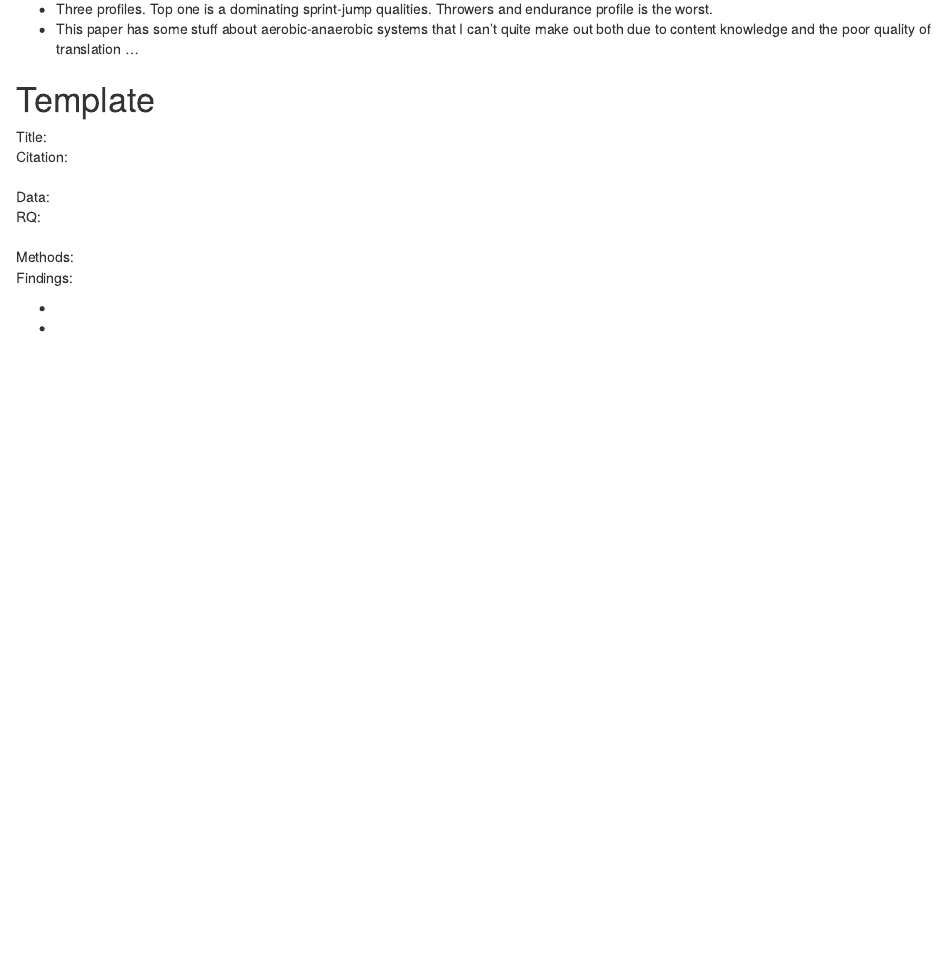
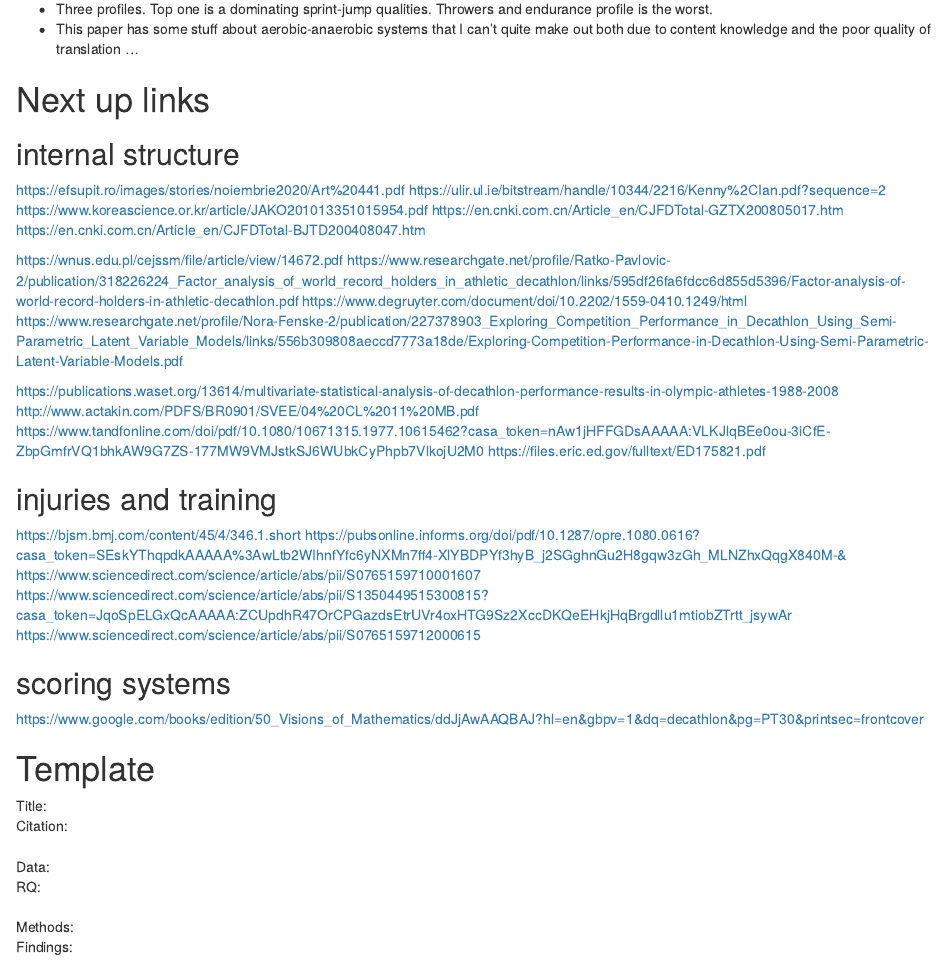
Before and after one commit to RaoVNV/MultiEventLPA, an R Markdown document (annotatedbibliography.Rmd): the page in a window 1100 px wide, from 2340 px down. Rendered offline with R 4.5, knitr and Pandoc, with nearby package versions.

Commit message:
Annotated Bib Update from Last Week

```diff
--- a/annotatedbibliography.Rmd
+++ b/annotatedbibliography.Rmd
@@ -145,6 +145,38 @@ Findings:
 - Three profiles. Top one is a dominating sprint-jump qualities. Throwers and endurance profile is the worst.
 - This paper has some stuff about aerobic-anaerobic systems that I can't quite make out both due to content knowledge and the poor quality of translation ...
 
+
+# Next up links
+
+## internal structure
+https://efsupit.ro/images/stories/noiembrie2020/Art%20441.pdf
+https://ulir.ul.ie/bitstream/handle/10344/2216/Kenny%2CIan.pdf?sequence=2
+https://www.koreascience.or.kr/article/JAKO201013351015954.pdf
+https://en.cnki.com.cn/Article_en/CJFDTotal-GZTX200805017.htm
+https://en.cnki.com.cn/Article_en/CJFDTotal-BJTD200408047.htm
+
+https://wnus.edu.pl/cejssm/file/article/view/14672.pdf
+https://www.researchgate.net/profile/Ratko-Pavlovic-2/publication/318226224_Factor_analysis_of_world_record_holders_in_athletic_decathlon/links/595df26fa6fdcc6d855d5396/Factor-analysis-of-world-record-holders-in-athletic-decathlon.pdf
+https://www.degruyter.com/document/doi/10.2202/1559-0410.1249/html
+https://www.researchgate.net/profile/Nora-Fenske-2/publication/227378903_Exploring_Competition_Performance_in_Decathlon_Using_Semi-Parametric_Latent_Variable_Models/links/556b309808aeccd7773a18de/Exploring-Competition-Performance-in-Decathlon-Using-Semi-Parametric-Latent-Variable-Models.pdf
+
+https://publications.waset.org/13614/multivariate-statistical-analysis-of-decathlon-performance-results-in-olympic-athletes-1988-2008
+http://www.actakin.com/PDFS/BR0901/SVEE/04%20CL%2011%20MB.pdf
+https://www.tandfonline.com/doi/pdf/10.1080/10671315.1977.10615462?casa_token=nAw1jHFFGDsAAAAA:VLKJlqBEe0ou-3iCfE-ZbpGmfrVQ1bhkAW9G7ZS-177MW9VMJstkSJ6WUbkCyPhpb7VlkojU2M0
+https://files.eric.ed.gov/fulltext/ED175821.pdf
+
+## injuries and training
+https://bjsm.bmj.com/content/45/4/346.1.short
+https://pubsonline.informs.org/doi/pdf/10.1287/opre.1080.0616?casa_token=SEskYThqpdkAAAAA%3AwLtb2WIhnfYfc6yNXMn7ff4-XlYBDPYf3hyB_j2SGghnGu2H8gqw3zGh_MLNZhxQqgX840M-&
+https://www.sciencedirect.com/science/article/abs/pii/S0765159710001607
+https://www.sciencedirect.com/science/article/abs/pii/S1350449515300815?casa_token=JqoSpELGxQcAAAAA:ZCUpdhR47OrCPGazdsEtrUVr4oxHTG9Sz2XccDKQeEHkjHqBrgdllu1mtiobZTrtt_jsywAr
+https://www.sciencedirect.com/science/article/abs/pii/S0765159712000615
+
+## scoring systems
+
+https://www.google.com/books/edition/50_Visions_of_Mathematics/ddJjAwAAQBAJ?hl=en&gbpv=1&dq=decathlon&pg=PT30&printsec=frontcover
+
+
 # Template
 
 Title:
```
Also changed, not shown: annotatedbibliography.html.
